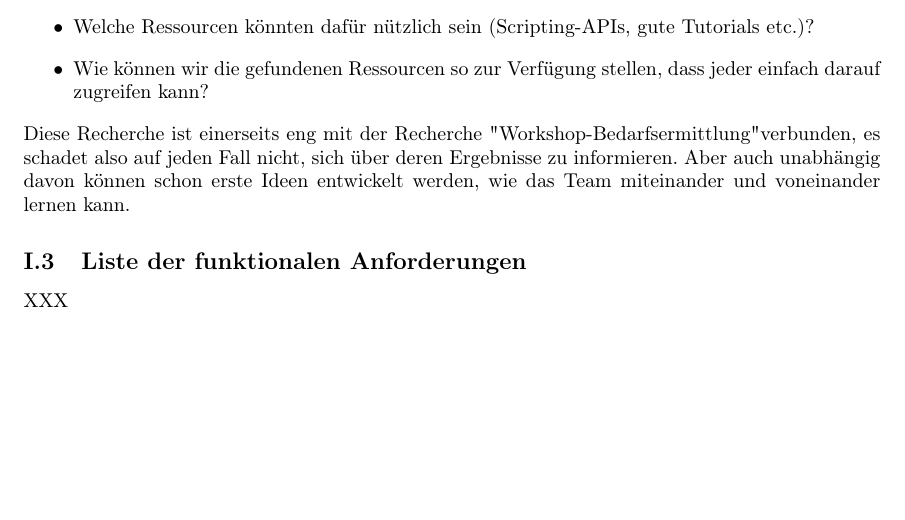
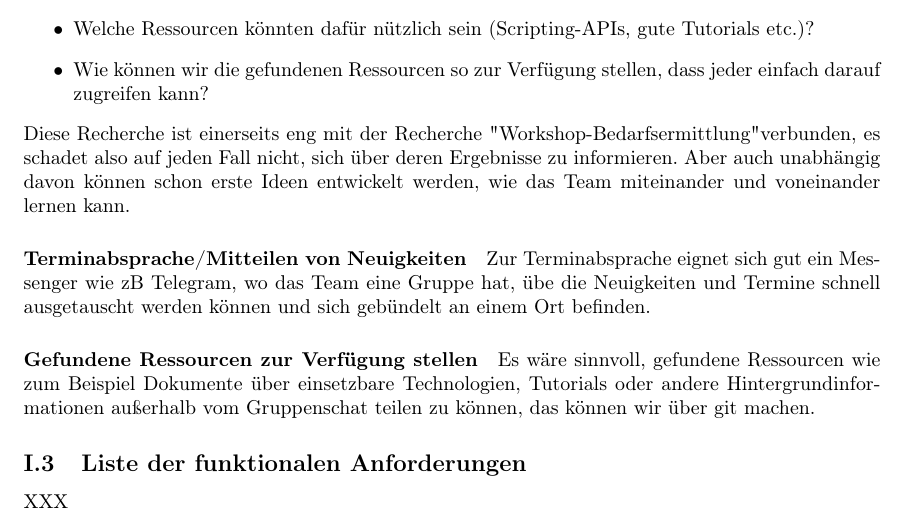
Before and after one commit to coffeemore/puml, a LaTeX document (documentation/projektdokumentation.tex, which reads documentation/ProduktvisionRecherche/Workshop-Recherche.tex): part of page 5 of 14, cut so that both start at the same text, the shorter picture padded with empty space. Compiled offline with pdfLaTeX.

Commit message:
Beginn Programmieren, Produktvisionsrecherche in Texdokument

```diff
--- a/documentation/ProduktvisionRecherche/Workshop-Recherche.tex
+++ b/documentation/ProduktvisionRecherche/Workshop-Recherche.tex
@@ -6,4 +6,13 @@ Denkanstöße:
 \item Wie können wir die gefundenen Ressourcen so zur Verfügung stellen, dass jeder einfach darauf zugreifen kann?
 \end{itemize}
 Diese Recherche ist einerseits eng mit der Recherche "Workshop-Bedarfsermittlung" verbunden, es schadet also auf jeden Fall nicht, sich über deren Ergebnisse zu informieren. Aber auch unabhängig davon können schon erste Ideen entwickelt werden, wie das Team miteinander und voneinander lernen kann.
+
+\nsecbegin {Terminabsprache/Mitteilen von Neuigkeiten}
+Zur Terminabsprache eignet sich gut ein Messenger wie zB Telegram, wo das Team eine Gruppe hat, übe die Neuigkeiten und Termine schnell ausgetauscht werden können und sich gebündelt an einem Ort befinden.
 \nsecend
+\nsecbegin {Gefundene Ressourcen zur Verfügung stellen}
+Es wäre sinnvoll, gefundene Ressourcen wie zum Beispiel Dokumente über einsetzbare Technologien, Tutorials oder andere Hintergrundinformationen außerhalb vom Gruppenschat teilen zu können, das können wir über git machen.
+\nsecend
+
+
+\nsecend
```
Also changed, not shown: code/src/CodeCollector.java (+14 -0 lines), documentation/projektdokumentation.pdf, 1 other file.
